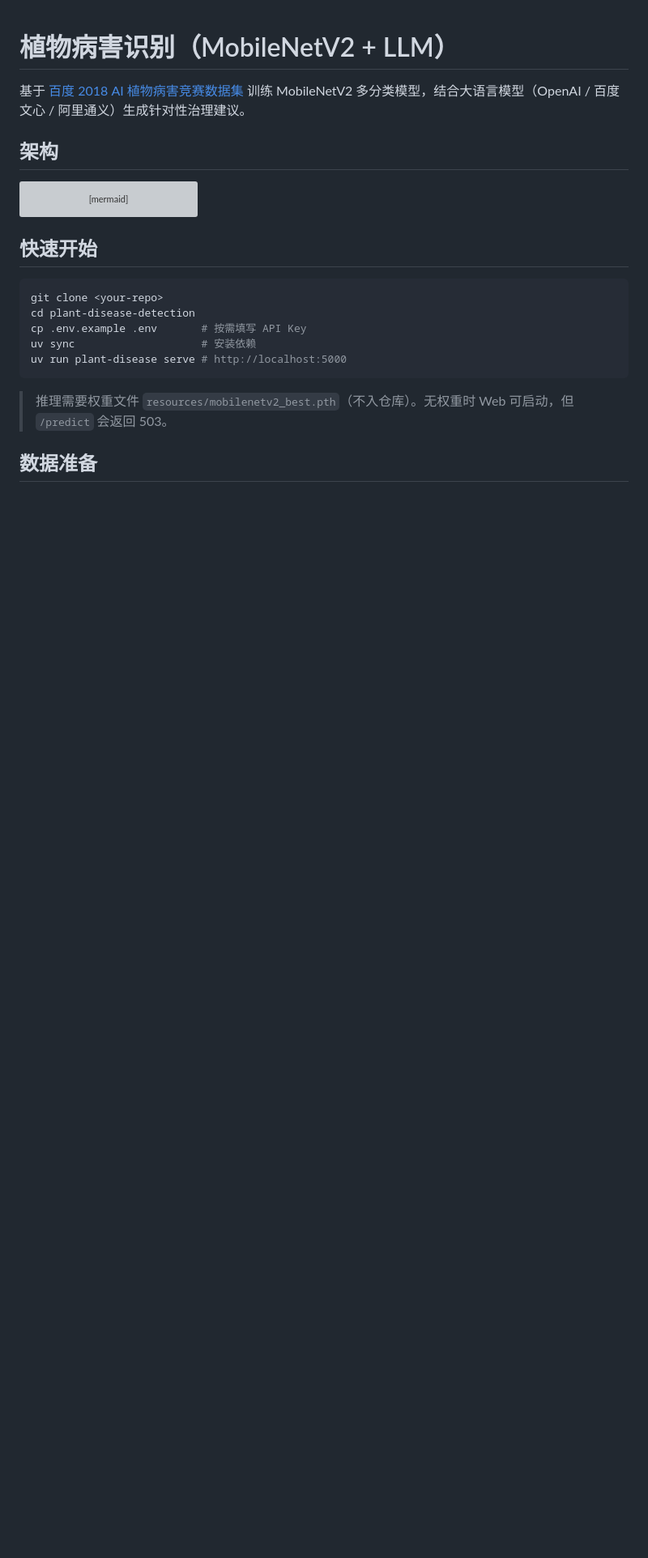
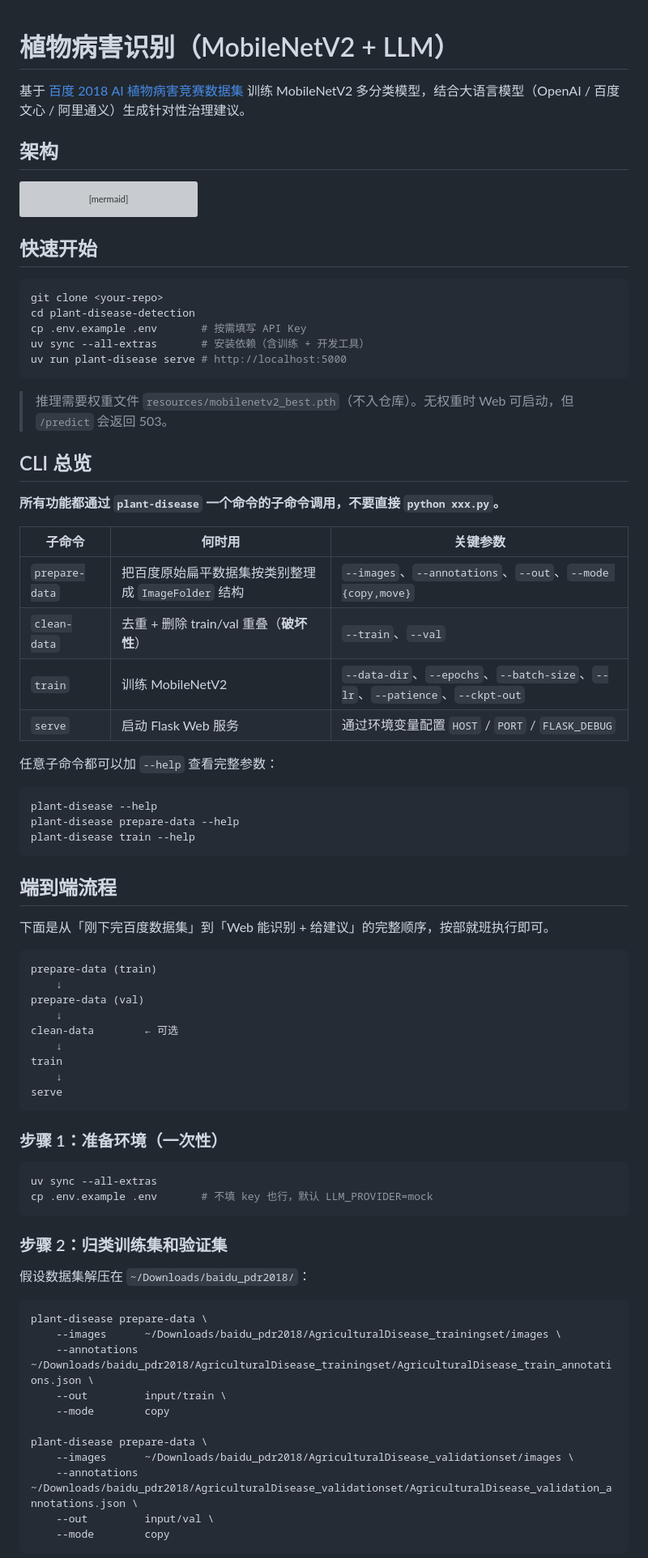
Before and after one commit to dww-1209/plant-diease-dectection-with-mobilenet_v3-and-LLM, a Markdown page: README.md, the part around one of its changes. Shown at 81% size. Drawn GitHub-style; blank space fills up the shorter version; grey boxes are pictures that could not be loaded.

````diff
--- a/README.md
+++ b/README.md
@@ -20,10 +20,69 @@ flowchart LR
 git clone <your-repo>
 cd plant-disease-detection
 cp .env.example .env       # 按需填写 API Key
-uv sync                    # 安装依赖
+uv sync --all-extras       # 安装依赖（含训练 + 开发工具）
 uv run plant-disease serve # http://localhost:5000
 ```
 
 > 推理需要权重文件 `resources/mobilenetv2_best.pth`（不入仓库）。无权重时 Web 可启动，但 `/predict` 会返回 503。
 
-## 数据准备
+## CLI 总览
+
+**所有功能都通过 `plant-disease` 一个命令的子命令调用，不要直接 `python xxx.py`。**
+
+| 子命令 | 何时用 | 关键参数 |
+|---|---|---|
+| `prepare-data` | 把百度原始扁平数据集按类别整理成 `ImageFolder` 结构 | `--images`、`--annotations`、`--out`、`--mode {copy,move}` |
+| `clean-data` | 去重 + 删除 train/val 重叠（**破坏性**） | `--train`、`--val` |
+| `train` | 训练 MobileNetV2 | `--data-dir`、`--epochs`、`--batch-size`、`--lr`、`--patience`、`--ckpt-out` |
+| `serve` | 启动 Flask Web 服务 | 通过环境变量配置 `HOST` / `PORT` / `FLASK_DEBUG` |
+
+任意子命令都可以加 `--help` 查看完整参数：
+
+```bash
+plant-disease --help
+plant-disease prepare-data --help
+plant-disease train --help
+```
+
+## 端到端流程
+
+下面是从「刚下完百度数据集」到「Web 能识别 + 给建议」的完整顺序，按部就班执行即可。
+
+```
+prepare-data (train)
+    ↓
+prepare-data (val)
+    ↓
+clean-data        ← 可选
+    ↓
+train
+    ↓
+serve
+```
+
+### 步骤 1：准备环境（一次性）
+
+```bash
+uv sync --all-extras
+cp .env.example .env       # 不填 key 也行，默认 LLM_PROVIDER=mock
+```
+
+### 步骤 2：归类训练集和验证集
+
+假设数据集解压在 `~/Downloads/baidu_pdr2018/`：
+
+```bash
+plant-disease prepare-data \
+    --images      ~/Downloads/baidu_pdr2018/AgriculturalDisease_trainingset/images \
+    --annotations ~/Downloads/baidu_pdr2018/AgriculturalDisease_trainingset/AgriculturalDisease_train_annotations.json \
+    --out         input/train \
+    --mode        copy
+
+plant-disease prepare-data \
+    --images      ~/Downloads/baidu_pdr2018/AgriculturalDisease_validationset/images \
+    --annotations ~/Downloads/baidu_pdr2018/AgriculturalDisease_validationset/AgriculturalDisease_validation_annotations.json \
+    --out         input/val \
+    --mode        copy
+```
+
````
Also changed, not shown: other parts of README.md (+44 -48 lines).
